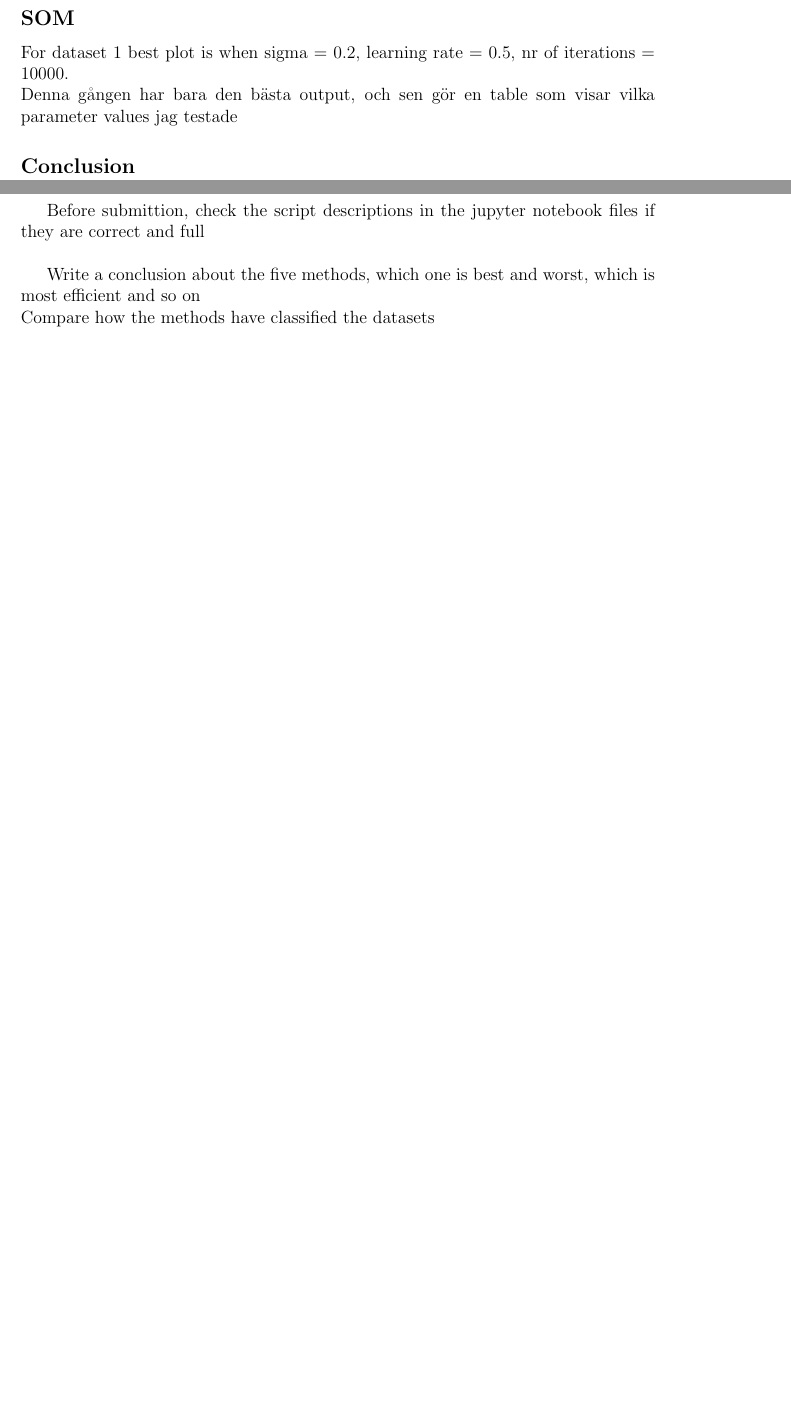
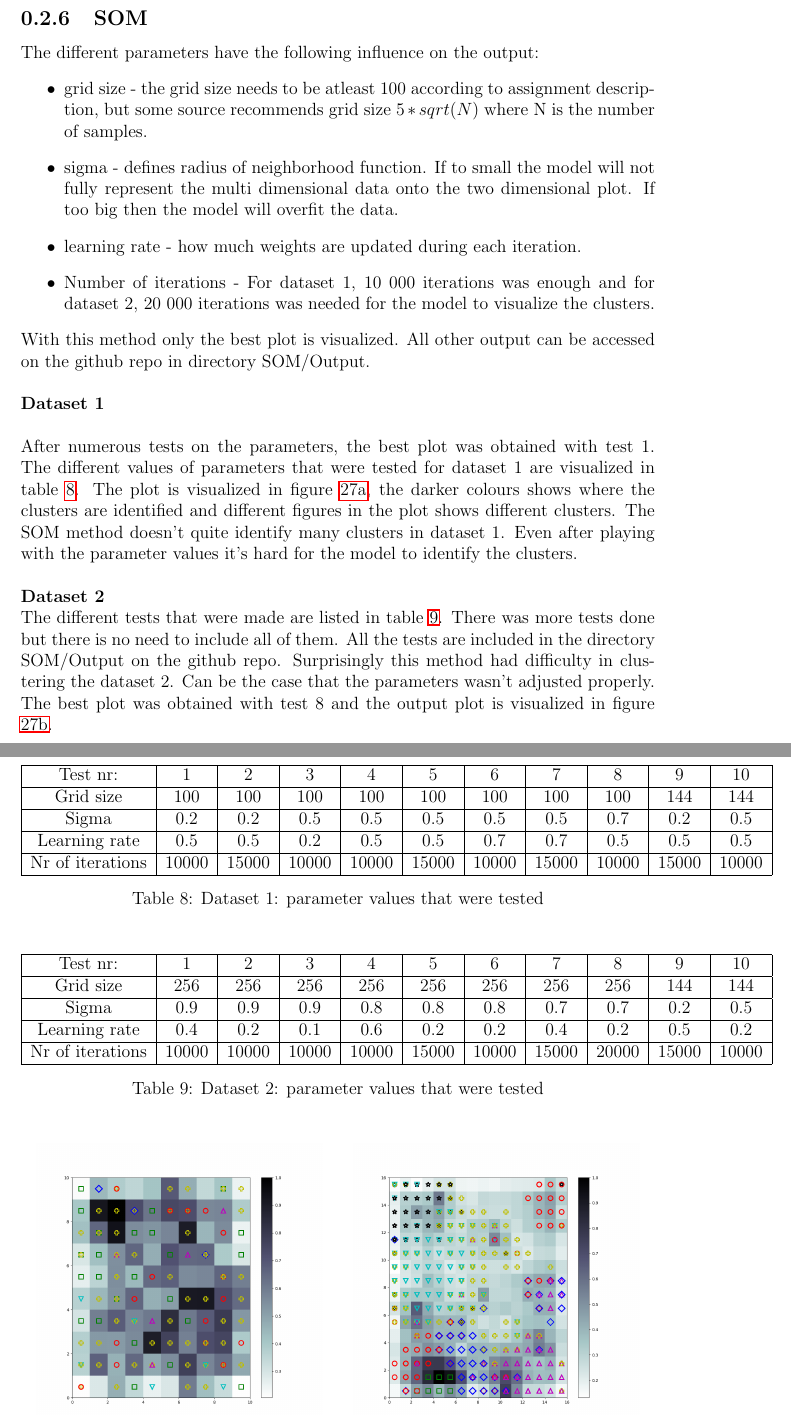
Before and after one commit to Pawel712/NEC-Assignment3, a LaTeX problem sheet (Report/Assignment3_Report.tex): two parts of pages 28 and 29 of 30 before the commit and two parts of pages 29 and 30 of 32 after it, joined at a grey line, cut so that both start at the same text, the shorter picture padded with empty space. Compiled offline with pdfLaTeX.

Commit message:
adding file

```diff
--- a/Report/Assignment3_Report.tex
+++ b/Report/Assignment3_Report.tex
@@ -671,14 +675,54 @@
 	\end{figure}
 
 	\newpage
-	\subsection*{SOM}
-	For dataset 1 best plot is when sigma = 0.2, learning rate = 0.5, nr of iterations = 10000.\\
-	Denna gången har bara den bästa output, och sen gör en table som visar vilka parameter values jag testade
-	% Do tests on different values for: number of neurons, learning rate, nr iterations, sigma value
-	% Different settings:
-	% size of the map - x and y
-	% learning rate
-	% sigma - neighborhood function
-	% heatmap - most represented class in each position
-	% plot the component planes
-	\subsection*{Conclusion}
+	\subsection{SOM}
+	The different parameters have the following influence on the output:
+	\begin{itemize}
+		\item grid size - the grid size needs to be atleast 100 according to assignment description, but some source recommends grid size $5*sqrt(N)$ where N is the number of samples.
+		\item sigma - defines radius of neighborhood function. If to small the model will not fully represent the multi dimensional data onto the two dimensional plot. If too big then the model will overfit the data.
+		\item learning rate - how much weights are updated during each iteration.
+		\item Number of iterations - For dataset 1, 10 000 iterations was enough and for dataset 2, 20 000 iterations was needed for the model to visualize the clusters.
+	\end{itemize}
+	With this method only the best plot is visualized. All other output can be accessed on the github repo in directory SOM/Output.\\
+	\\
+	\textbf{Dataset 1}\\
+	\\
+	After numerous tests on the parameters, the best plot was obtained with test 1. The different values of parameters that were tested for dataset 1 are visualized in table \ref{Dataset1SOMParameterValues}. The plot is visualized in figure \ref{Dataset1BestOutputSOM}, the darker colours shows where the clusters are identified and different figures in the plot shows different clusters. The SOM method doesn't quite identify many clusters in dataset 1. Even after playing with the parameter values it's hard for the model to identify the clusters.\\
+	\\
+	\textbf{Dataset 2}\\
+	The different tests that were made are listed in table \ref{Dataset2SOMParameterValues}. There was more tests done but there is no need to include all of them. All the tests are included in the directory SOM/Output on the github repo. Surprisingly this method had difficulty in clustering the dataset 2. Can be the case that the parameters wasn't adjusted properly. The best plot was obtained with test 8 and the output plot is visualized in figure \ref{Dataset2BestOutputSOM}.
+	\begin{table}[H]
+		\centering
+		\begin{tabular}{|c|c|c|c|c|c|c|c|c|c|c|}
+			\hline
+			Test nr:& 1 & 2 & 3 & 4 & 5 & 6 & 7 & 8 & 9 & 10 \\
+			\hline
+			Grid size & 100 & 100 & 100 & 100 & 100 & 100 & 100 & 100 & 144 & 144 \\
+			\hline
+			Sigma & 0.2 & 0.2 & 0.5 & 0.5 & 0.5 & 0.5 & 0.5 & 0.7 & 0.2 & 0.5 \\
+			\hline
+			Learning rate & 0.5 & 0.5 & 0.2 & 0.5 & 0.5 & 0.7 & 0.7 & 0.5 & 0.5 & 0.5 \\
+			\hline
+			Nr of iterations & 10000 & 15000 & 10000 & 10000 & 15000 & 10000 & 15000 & 10000 & 15000 & 10000 \\
+			\hline
+		\end{tabular}
+		\caption{Dataset 1: parameter values that were tested}
+		\label{Dataset1SOMParameterValues}
+	\end{table}
+
+	\begin{table}[H]
+		\centering
+		\begin{tabular}{|c|c|c|c|c|c|c|c|c|c|c|}
+			\hline
+			Test nr:& 1 & 2 & 3 & 4 & 5 & 6 & 7 & 8 & 9 & 10 \\
+			\hline
+			Grid size & 256 & 256 & 256 & 256 & 256 & 256 & 256 & 256 & 144 & 144 \\
+			\hline
+			Sigma & 0.9 & 0.9 & 0.9 & 0.8 & 0.8 & 0.8 & 0.7 & 0.7 & 0.2 & 0.5 \\
+			\hline
+			Learning rate & 0.4 & 0.2 & 0.1 & 0.6 & 0.2 & 0.2 & 0.4 & 0.2 & 0.5 & 0.2 \\
+			\hline
+			Nr of iterations & 10000 & 10000 & 10000 & 10000 & 15000 & 10000 & 15000 & 20000 & 15000 & 10000 \\
+			\hline
+		\end{tabular}
+		\caption{Dataset 2: parameter values that were tested}
@@ -685,9 +749,8 @@
 	\newpage
-	Before submittion, check the script descriptions in the jupyter notebook files if they are correct and full\\
-
-	Write a conclusion about the five methods, which one is best and worst, which is most efficient and so on
+	\subsection{Conclusion}
+	All the different methods had difficulties to cluster the dataset 1. Visually PCA and AHC did the best job in clustering and classifying the dataset 1. For dataset 2 almost all methods did a very good job in clustering this dataset. The worst clustering for dataset 2 was SOM and the best was k-means and AHC. \\
 	\\
-	Compare how the methods have classified the datasets
+	Dataset 1's poor classification performance across all methods likely cames from its limited sample size of only 360 instances. In contrast, Dataset 2, with 2500 samples, has more classes as well but the methods still handles the classification effectively. This shows the importance of having an adequate sample size for machine learning. Increasing Dataset 1's sample size could improve its classification accuracy across different methods.
 	\bibliographystyle{plainurl}
 	\bibliography{ref}
 \end{document}
```
Also changed, not shown: Report/Assignment3_Report.tex (46 more changed lines).
